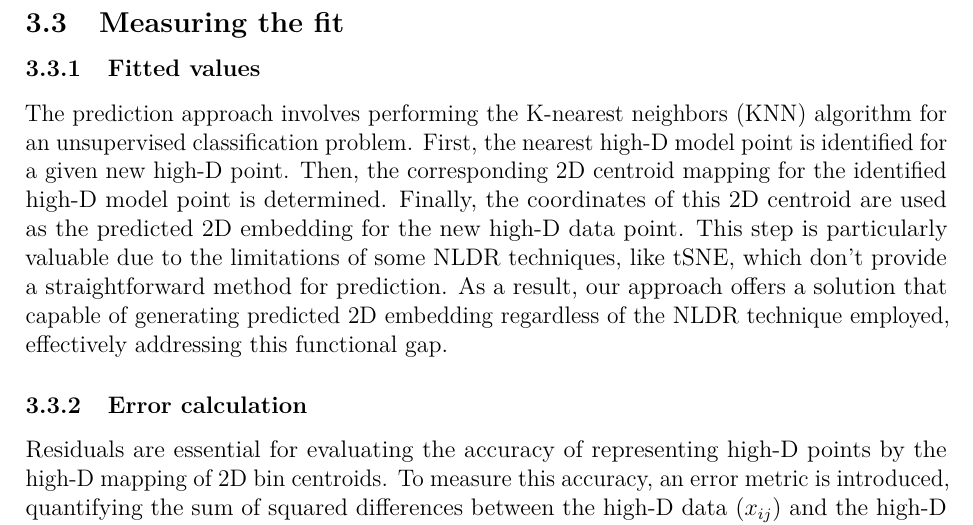
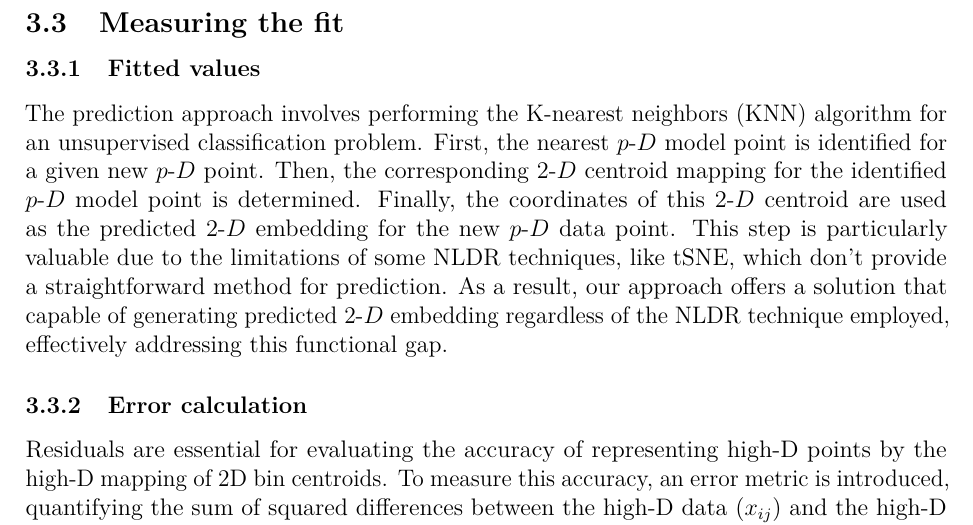
Before and after one commit to JayaniLakshika/paper-nldr-vis-algorithm, a LaTeX paper (paper.tex): part of page 9 of 30, cut so that both start at the same text. Compiled offline with pdfLaTeX.

Commit message:
Update fitted value section

```diff
--- a/paper.tex
+++ b/paper.tex
@@ -595,15 +595,15 @@ animation is available at (\url{https://youtu.be/G1m4q9k--v4}).}
 
 The prediction approach involves performing the K-nearest neighbors
 (KNN) algorithm for an unsupervised classification problem. First, the
-nearest high-D model point is identified for a given new high-D point.
-Then, the corresponding 2D centroid mapping for the identified high-D
-model point is determined. Finally, the coordinates of this 2D centroid
-are used as the predicted 2D embedding for the new high-D data point.
-This step is particularly valuable due to the limitations of some NLDR
-techniques, like tSNE, which don't provide a straightforward method for
-prediction. As a result, our approach offers a solution that capable of
-generating predicted 2D embedding regardless of the NLDR technique
-employed, effectively addressing this functional gap.
+nearest \pD{} model point is identified for a given new \pD{} point.
+Then, the corresponding \gD{} centroid mapping for the identified \pD{}
+model point is determined. Finally, the coordinates of this \gD{}
+centroid are used as the predicted \gD{} embedding for the new \pD{}
+data point. This step is particularly valuable due to the limitations of
+some NLDR techniques, like tSNE, which don't provide a straightforward
+method for prediction. As a result, our approach offers a solution that
+capable of generating predicted \gD{} embedding regardless of the NLDR
+technique employed, effectively addressing this functional gap.
 
 \subsubsection{Error calculation}\label{error-calculation}
 
```
Also changed, not shown: 1 other file.
